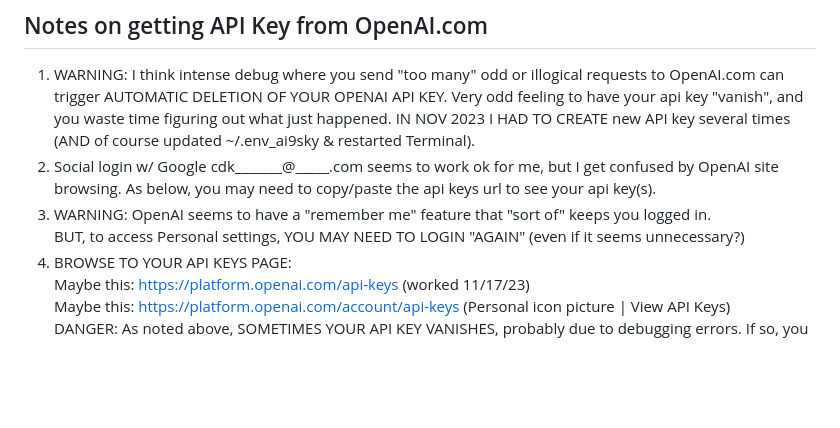
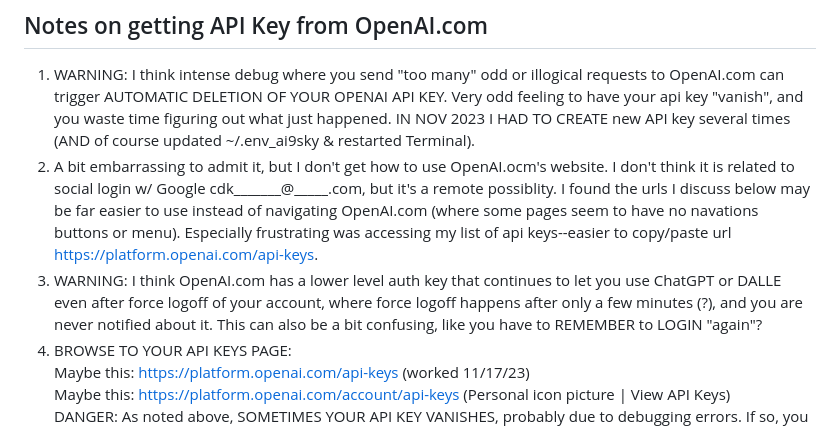
Before and after one commit to ck9sky/ai9sky, a Markdown page: README.md, the part around the change. Drawn GitHub-style; blank space fills up the shorter version.

Commit message:
... comment improvements ...

```diff
--- a/README.md
+++ b/README.md
@@ -38,10 +38,13 @@ IMAGES, OTHER STATIC MEDIA ETC. WILL NOT BE SEEN BY USER AND YOUR WEBSITE WILL L
    trigger AUTOMATIC DELETION OF YOUR OPENAI API KEY. Very odd feeling to have your api key "vanish",
    and you waste time figuring out what just happened. IN NOV 2023 I HAD TO CREATE new API key several times
    (AND of course updated ~/.env_ai9sky & restarted Terminal).
-2. Social login w/ Google cdk_______@_____.com seems to work ok for me, but I get confused by OpenAI
-   site browsing. As below, you may need to copy/paste the api keys url to see your api key(s).
-3. WARNING: OpenAI seems to have a "remember me" feature that "sort of" keeps you logged in.
-   BUT, to access Personal settings, YOU MAY NEED TO LOGIN "AGAIN" (even if it seems unnecessary?)
+2. A bit embarrassing to admit it, but I don't get how to use OpenAI.ocm's website. I don't think it is
+   related to social login w/ Google cdk_______@_____.com, but it's a remote possiblity. I found the urls I discuss
+   below may be far easier to use instead of navigating OpenAI.com (where some pages seem to have no navations buttons or menu).
+   Especially frustrating was accessing my list of api keys--easier to copy/paste url [https://platform.openai.com/api-keys](https://platform.openai.com/api-keys).
+3. WARNING: I think OpenAI.com has a lower level auth key that continues to let you use ChatGPT or DALLE even after force logoff
+   of your account, where force logoff happens after only a few minutes (?), and you are never notified about it. This can also
+   be a bit confusing, like you have to REMEMBER to LOGIN "again"?
 4. BROWSE TO YOUR API KEYS PAGE:
    Maybe this: [https://platform.openai.com/api-keys](https://platform.openai.com/api-keys) (worked 11/17/23)
    Maybe this: [https://platform.openai.com/account/api-keys](https://platform.openai.com/account/api-keys) (Personal icon picture | View API Keys)
```
